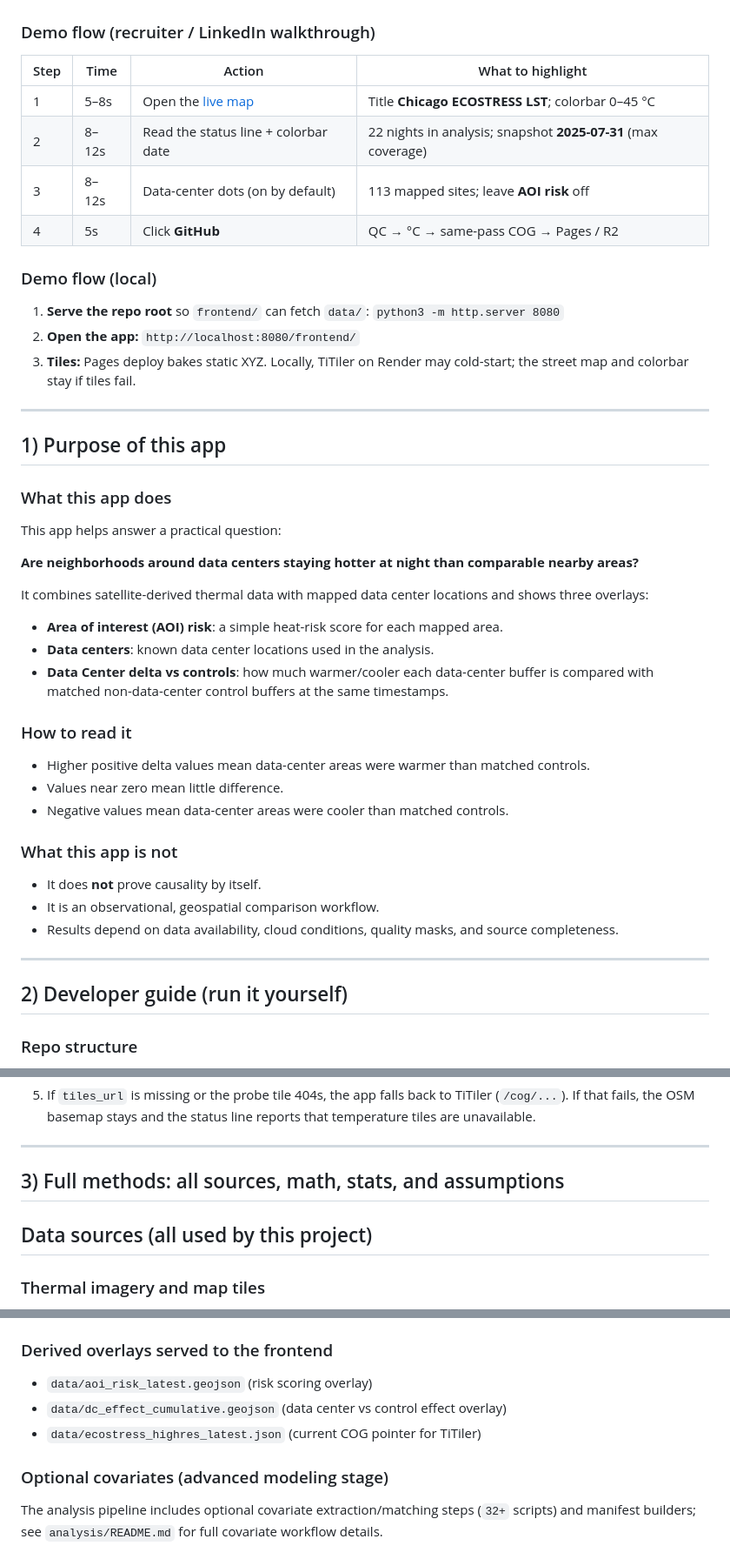
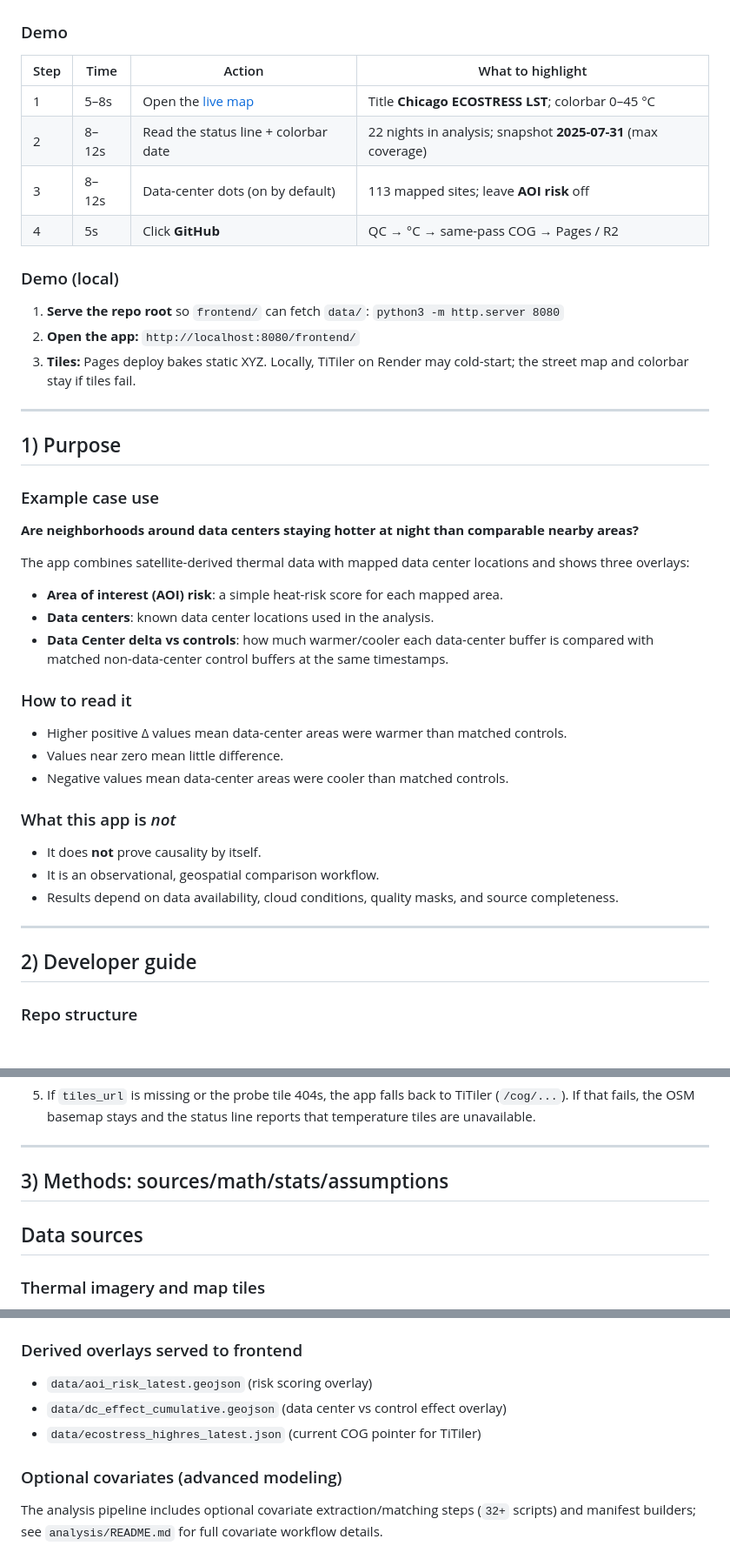
Before and after one commit to charlotteprevost/chicago_lst, a Markdown page: README.md, 3 parts joined by grey strips. Shown at 87% size. GitHub-like rendering; blank space fills up the shorter version.

```diff
--- a/README.md
+++ b/README.md
@@ -13,7 +13,7 @@ The map pixels are the 2025-07-31 ISS overpass (~70 m) that covered all **113**
 ![Map overview — title, 22-night status, colorbar, data centers](docs/portfolio_screenshots/shot-map-overview.jpg)
 ![How this works — same-pass snapshot vs multi-night analysis](docs/portfolio_screenshots/shot-layers-delta.jpg)
 
-### Demo flow (recruiter / LinkedIn walkthrough)
+### Demo
 
 | Step | Time | Action | What to highlight |
 |------|------|--------|-------------------|
@@ -22,7 +22,7 @@ The map pixels are the 2025-07-31 ISS overpass (~70 m) that covered all **113**
 | 3 | 8–12s | Data-center dots (on by default) | 113 mapped sites; leave **AOI risk** off |
 | 4 | 5s | Click **GitHub** | QC → °C → same-pass COG → Pages / R2 |
 
-### Demo flow (local)
+### Demo (local)
 
 1. **Serve the repo root** so `frontend/` can fetch `data/`: `python3 -m http.server 8080`
 2. **Open the app:** `http://localhost:8080/frontend/`
@@ -30,15 +30,13 @@ The map pixels are the 2025-07-31 ISS overpass (~70 m) that covered all **113**
 
 ---
 
-## 1) Purpose of this app
+## 1) Purpose
 
-### What this app does
-
-This app helps answer a practical question:
+### Example case use
 
 **Are neighborhoods around data centers staying hotter at night than comparable nearby areas?**
 
-It combines satellite-derived thermal data with mapped data center locations and shows three overlays:
+The app combines satellite-derived thermal data with mapped data center locations and shows three overlays:
 
 - **Area of interest (AOI) risk**: a simple heat-risk score for each mapped area.
 - **Data centers**: known data center locations used in the analysis.
@@ -46,11 +44,11 @@ It combines satellite-derived thermal data with mapped data center locations and
 
 ### How to read it
 
-- Higher positive delta values mean data-center areas were warmer than matched controls.
+- Higher positive Δ values mean data-center areas were warmer than matched controls.
 - Values near zero mean little difference.
 - Negative values mean data-center areas were cooler than matched controls.
 
-### What this app is not
+### What this app is _not_
 
 - It does **not** prove causality by itself.
 - It is an observational, geospatial comparison workflow.
@@ -58,7 +56,7 @@ It combines satellite-derived thermal data with mapped data center locations and
 
 ---
 
-## 2) Developer guide (run it yourself)
+## 2) Developer guide
 
 ### Repo structure
 
@@ -148,9 +144,9 @@ python 26_bake_ecostress_xyz.py \
 
 ---
 
-## 3) Full methods: all sources, math, stats, and assumptions
+## 3) Methods: sources/math/stats/assumptions
 
-## Data sources (all used by this project)
+## Data sources
 
 ### Thermal imagery and map tiles
 
@@ -171,13 +167,13 @@ python 26_bake_ecostress_xyz.py \
 - Geocoded points:
   - `data/chicago_data_centers_183.geojson`
 
-### Derived overlays served to the frontend
+### Derived overlays served to frontend
 
 - `data/aoi_risk_latest.geojson` (risk scoring overlay)
 - `data/dc_effect_cumulative.geojson` (data center vs control effect overlay)
 - `data/ecostress_highres_latest.json` (current COG pointer for TiTiler)
 
-### Optional covariates (advanced modeling stage)
+### Optional covariates (advanced modeling)
 
 The analysis pipeline includes optional covariate extraction/matching steps (`32+` scripts) and manifest builders; see `analysis/README.md` for full covariate workflow details.
 
```
Also changed, not shown: other parts of README.md (+6 -8 lines).
